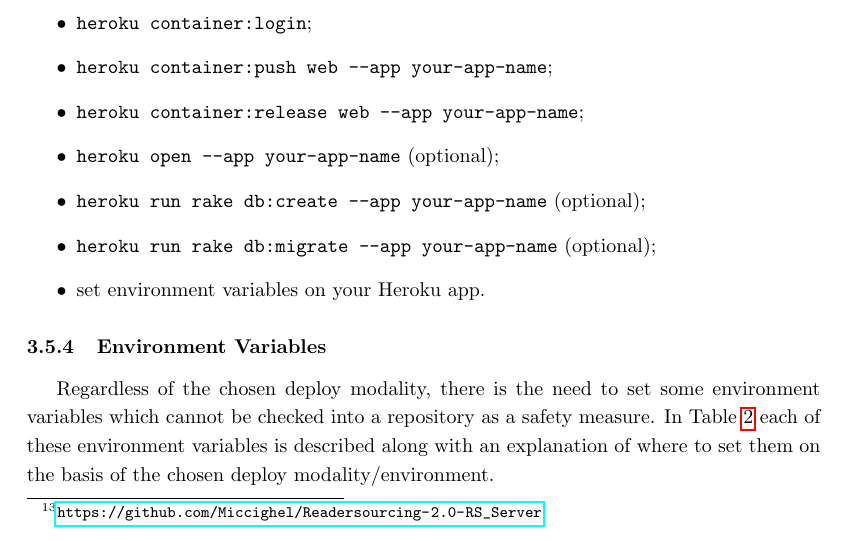
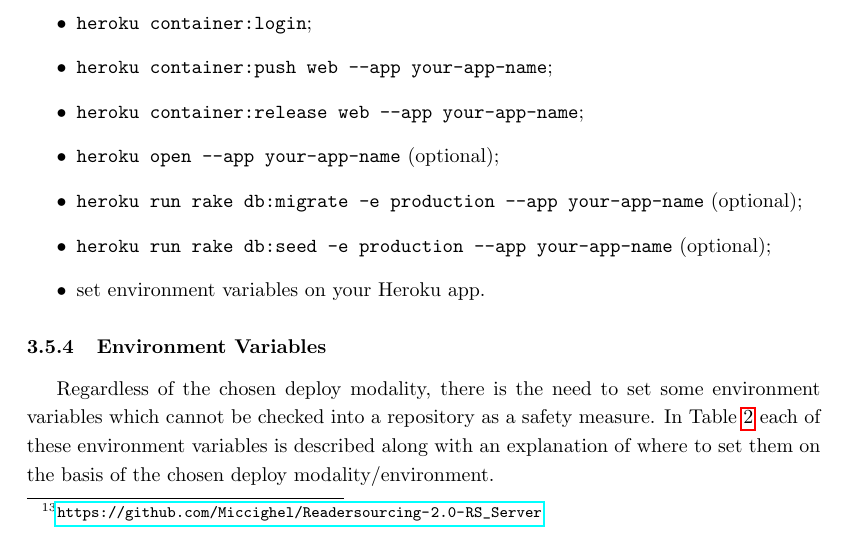
Before and after one commit to Miccighel/Readersourcing-2.0-TechnicalDocumentation, a LaTeX document (documentation.tex): part of page 19 of 29, cut so that both start at the same text. Compiled offline with pdfLaTeX.

Commit message:
Documentation updated

```diff
--- a/documentation.tex
+++ b/documentation.tex
@@ -458,8 +458,8 @@ Clone RS\_Server repository \footnote{\url{https://github.com/Miccighel/Readerso
 \item \verb|heroku container:push web --app your-app-name|;
 \item \verb|heroku container:release web --app your-app-name|;
 \item \verb|heroku open --app your-app-name| (optional);
-\item \verb|heroku run rake db:create --app your-app-name| (optional);
-\item \verb|heroku run rake db:migrate --app your-app-name| (optional);
+\item \verb|heroku run rake db:migrate -e production --app your-app-name| (optional);
+\item \verb|heroku run rake db:seed -e production --app your-app-name| (optional);
 \item set environment variables on your Heroku app.
 \end{itemize}
 
```
Also changed, not shown: documentation.bbl (deleted), documentation.pdf, 9 other files.
